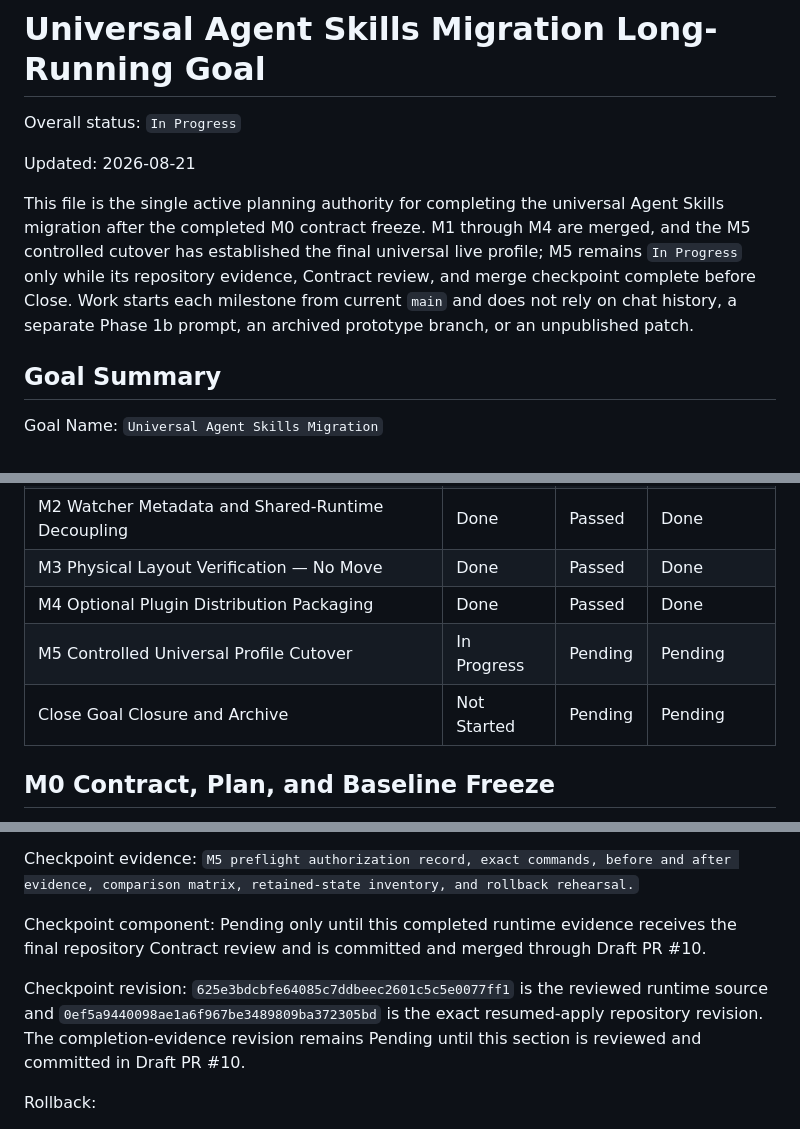
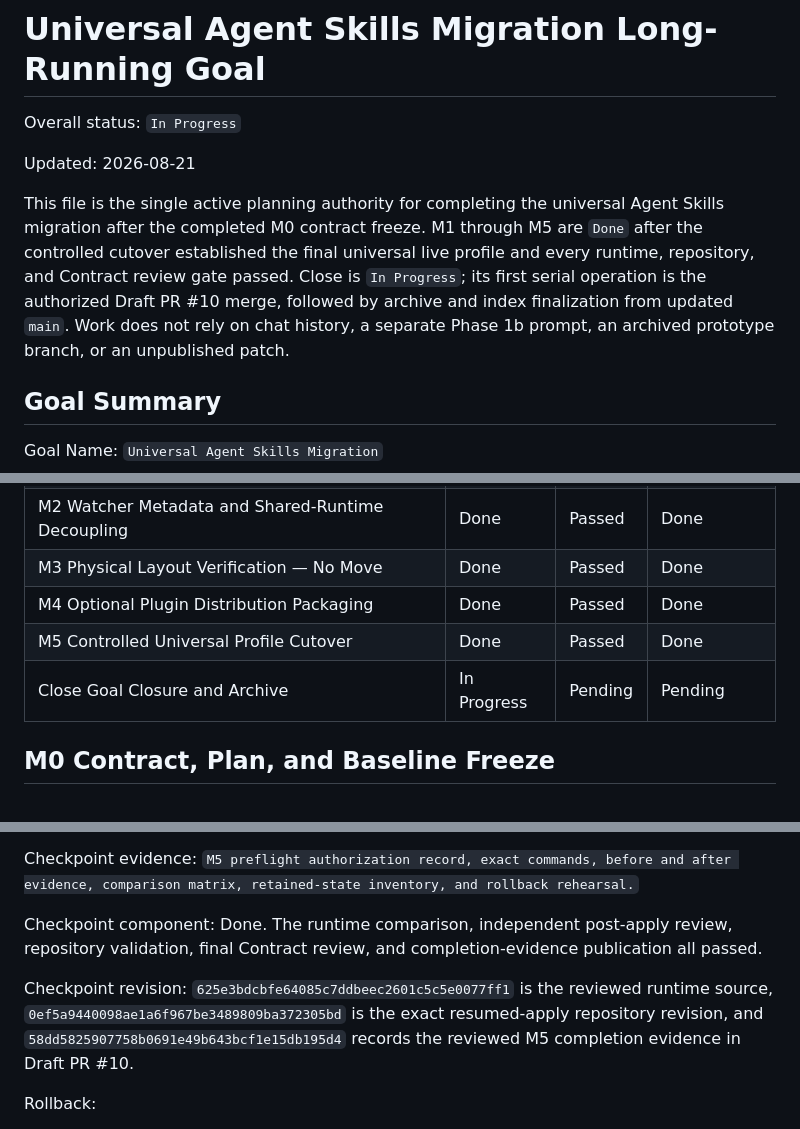
Before and after one commit to zzzhty/my-codex, a Markdown page: docs/todo/universal-agent-skills-migration.md, 3 parts joined by grey strips. Rendered like a GitHub page.

Commit message:
docs: complete M5 checkpoint

```diff
--- a/docs/todo/universal-agent-skills-migration.md
+++ b/docs/todo/universal-agent-skills-migration.md
@@ -4,7 +4,7 @@ Overall status: `In Progress`
 
 Updated: 2026-08-21
 
-This file is the single active planning authority for completing the universal Agent Skills migration after the completed M0 contract freeze. M1 through M4 are merged, and the M5 controlled cutover has established the final universal live profile; M5 remains `In Progress` only while its repository evidence, Contract review, and merge checkpoint complete before Close. Work starts each milestone from current `main` and does not rely on chat history, a separate Phase 1b prompt, an archived prototype branch, or an unpublished patch.
+This file is the single active planning authority for completing the universal Agent Skills migration after the completed M0 contract freeze. M1 through M5 are `Done` after the controlled cutover established the final universal live profile and every runtime, repository, and Contract review gate passed. Close is `In Progress`; its first serial operation is the authorized Draft PR #10 merge, followed by archive and index finalization from updated `main`. Work does not rely on chat history, a separate Phase 1b prompt, an archived prototype branch, or an unpublished patch.
 
 ## Goal Summary
 
@@ -206,8 +206,8 @@ Ready activation: The following pre-approvals became active when the planning pr
 | M2 Watcher Metadata and Shared-Runtime Decoupling | Done | Passed | Done |
 | M3 Physical Layout Verification — No Move | Done | Passed | Done |
 | M4 Optional Plugin Distribution Packaging | Done | Passed | Done |
-| M5 Controlled Universal Profile Cutover | In Progress | Pending | Pending |
-| Close Goal Closure and Archive | Not Started | Pending | Pending |
+| M5 Controlled Universal Profile Cutover | Done | Passed | Done |
+| Close Goal Closure and Archive | In Progress | Pending | Pending |
 
 ## M0 Contract, Plan, and Baseline Freeze
 
@@ -772,9 +772,9 @@ Identity-contract evolution and compatibility inventory:
 
 Checkpoint evidence: `M5 preflight authorization record, exact commands, before and after evidence, comparison matrix, retained-state inventory, and rollback rehearsal.`
 
-Checkpoint component: Pending only until this completed runtime evidence receives the final repository Contract review and is committed and merged through Draft PR #10.
+Checkpoint component: Done. The runtime comparison, independent post-apply review, repository validation, final Contract review, and completion-evidence publication all passed.
 
-Checkpoint revision: `625e3bdcbfe64085c7ddbeec2601c5c5e0077ff1` is the reviewed runtime source and `0ef5a9440098ae1a6f967be3489809ba372305bd` is the exact resumed-apply repository revision. The completion-evidence revision remains Pending until this section is reviewed and committed in Draft PR #10.
+Checkpoint revision: `625e3bdcbfe64085c7ddbeec2601c5c5e0077ff1` is the reviewed runtime source, `0ef5a9440098ae1a6f967be3489809ba372305bd` is the exact resumed-apply repository revision, and `58dd5825907758b0691e49b643bcf1e15db195d4` records the reviewed M5 completion evidence in Draft PR #10.
 
 Rollback:
 
```
Also changed, not shown: other parts of docs/todo/universal-agent-skills-migration.md (+5 -5 lines).
